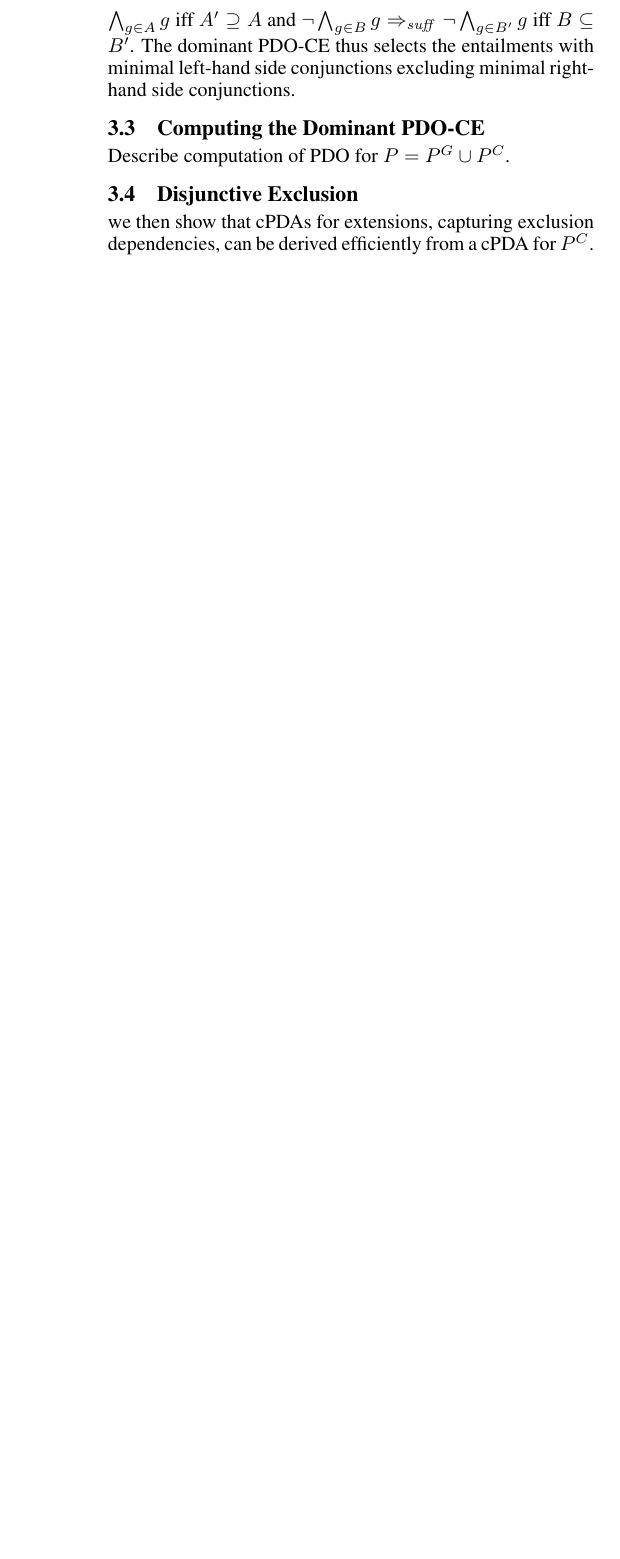
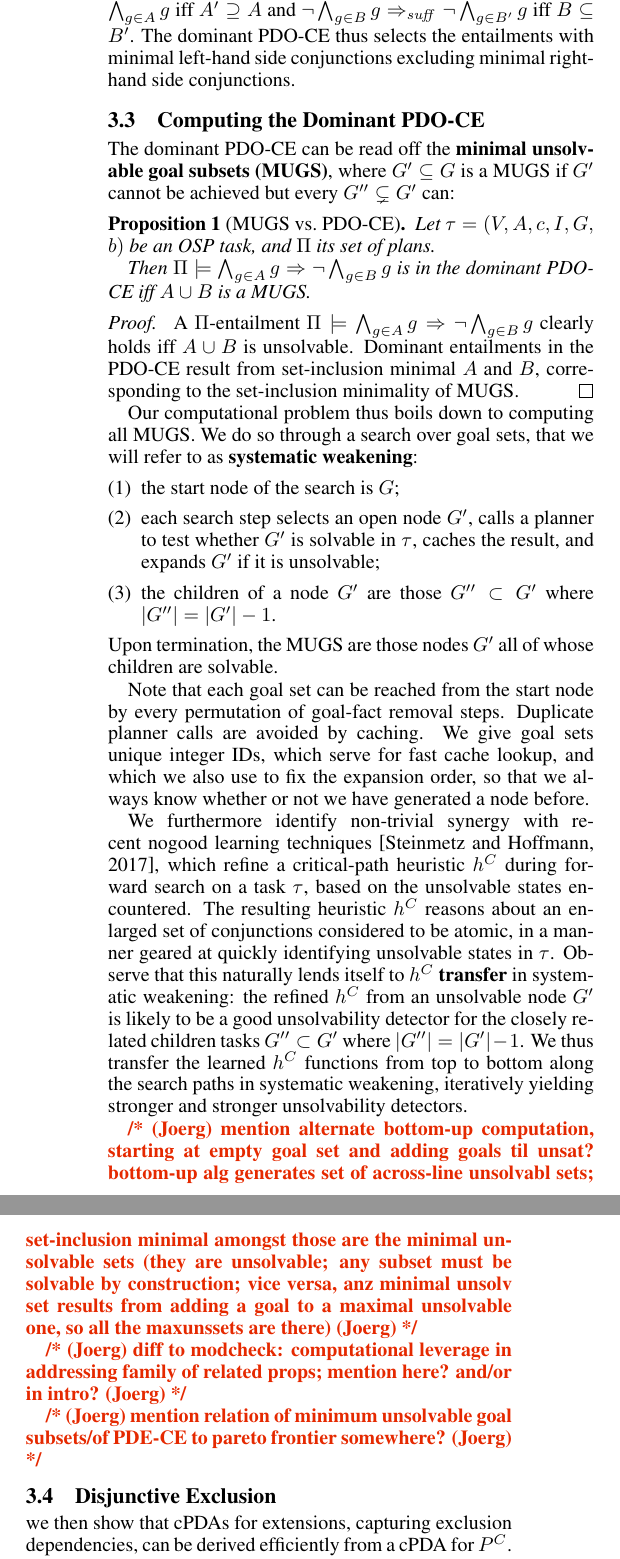
Before and after one commit to KCL-Planning/XPP, a LaTeX paper (papers/IJCAI19/main.tex, which reads papers/IJCAI19/commands.tex, papers/IJCAI19/goaldep.tex): part of one column of page 5 of 8 before the commit and two parts of the columns of page 5 of 9 after it, the two joined at a grey line, cut so that both start at the same text, the shorter picture padded with empty space. Compiled offline with pdfLaTeX.

Commit message:
re-read; small polish; added sec 3.3

```diff
--- a/papers/IJCAI19/commands.tex
+++ b/papers/IJCAI19/commands.tex
@@ -39,7 +39,7 @@ Proof.}\hspace*{0.5em}}{\qed}
 \definecolor{lightblue}{HTML}{007acc}
 
 \newcommand{\commentout}[1]{}
-\newcommand{\defined}[1]{\emph{#1}}
+\newcommand{\defined}[1]{\textbf{#1}}
 
 
 \newcolumntype{L}[1]{>{\raggedright\arraybackslash}p{#1}}
--- a/papers/IJCAI19/goaldep.tex
+++ b/papers/IJCAI19/goaldep.tex
@@ -130,56 +131,133 @@ conjunctions.
 
 
 
-
 \subsection{Computing the Dominant PDO-CE}
 \label{goaldep:computing}
 
-Describe computation of PDO for $\props = \props^{G} \cup \props^{C}$.
+The dominant PDO-CE can be read off the \defined{minimal unsolvable
+  goal subsets (MUGS)}, where $\goal' \subseteq \goal$ is a MUGS if
+$\goal'$ cannot be achieved but every $\goal'' \subsetneq \goal'$ can:
 
-%% \joerg{here's a depth-first algorithm that generates every goal subset
-%%   exactly once. ... hm doesn't work that way we need to know whether
-%%   or not the left-out subsets, below $i$ in the recursive call, are
-%%   solvable ... TBD}
+\begin{proposition}[MUGS vs.\ PDO-CE]
+Let $\task =
+(\vars,\allowbreak\acts,\allowbreak\cost,\allowbreak\init,\allowbreak\goal,\allowbreak\costbound)$
+be an OSP task, and \plans\ its set of plans.
 
-%% Initialize $\cal G :+ \emptyset$; assume $\goal = \{g_1, \dots,
-%% g_n\}$; call Recursive-PDO-CE($\goal$, $1$):
+Then $\entails{\plans}{\bigwedge_{g \in A} g}{\neg \bigwedge_{g \in B}
+  g}$ is in the dominant PDO-CE iff $A \cup B$ is a MUGS.
+\end{proposition}
 
-%% \begin{tabbing}
-%% Bo\=ol Recursive-PDO-CE($G'$, $i$) \{\\
-%% \> \textbf{if} $G'$ is solvable in \task\ \textbf{then return \true\ endif}\\
-%% \> flag := \true\\
-%% \> \textbf{for} \= $j = i \dots n$ where $g_j \in G'$ \textbf{do}\\
-%% \> \> \textbf{if} \= not Recursive-PDO-CE($G' \setminus \{g_j\}$, $j+1$) \textbf{then}\\
-%% \> \> \> flag := \false\\
-%% \> \> \textbf{endif}\\
-%% \> \textbf{endfor}\\
-%% \> \textbf{if} flag \textbf{then} $\cal G := \cal G \cup \{G'\}$\\
-%% \> return \false
-%% \end{tabbing}
+\begin{proof}
+A \plans-entailment $\entails{\plans}{\bigwedge_{g \in A} g}{\neg
+  \bigwedge_{g \in B} g}$ clearly holds iff $A \cup B$ is
+unsolvable. Dominant entailments in the PDO-CE result from
+set-inclusion minimal $A$ and $B$, corresponding to the set-inclusion
+minimality of MUGS.
+\end{proof}
 
+Our computational problem thus boils down to computing all MUGS. We do
+so through a search over goal sets, that we will refer to as
+\defined{systematic weakening}:
+\begin{enumerate}[(1)]
+\item the start node of the search is \goal;
+\item each search step selects an open node $\goal'$, calls a planner
+  to test whether $\goal'$ is solvable in \task, caches the result,
+  and expands $\goal'$ if it is unsolvable;
+\item the children of a node $\goal'$ are those $\goal'' \subset
+  \goal'$ where $|\goal''| = |\goal'|-1$.
+\end{enumerate}
+Upon termination, the MUGS are those nodes $\goal'$ all of whose
+children are solvable.
+
+Note that each goal set can be reached from the start node by every
+permutation of goal-fact removal steps. Duplicate planner calls are
+avoided by caching. We give goal sets unique integer IDs, which serve
+for fast cache lookup, and which we also use to fix the expansion
+order, so that we always know whether or not we have generated a node
+before.
+
+% Rebecca's notes on the implementation:
+%
 %% We fix the order of the goal facts: [g0, g1, …, gn]
 %% Then each goal subsets gets an unique id based on the contained goal facts:
 %% For example the subset [g0, g2] has in binary the id 101. The set bits indicate which goal facts are contained. (This limits our algorithm to 31 soft goals.)
-
+%
 %% During search we cache all results and prune already solved goal subsets based on their id.
 %% The ids induce an expansion order on all possible nodes/subset, such that you always know if node with id1 has been solved before node with id2.
-
-
+%
 %% If we expand a node in the meta search there exist three possible states for the children
 %% (which can easily be generated by setting one of the 1 bits of the parent id to 0 parent: 101 → children 001,100):
-
-
+%
 %% 1: the child node is in the expansion order after its parent → add the node to the openlist
-
+%
 %% 2. the child node is in the expansion oder before its parent:
-
+%
 %%     2.1: the node with the given id exists already→ use this result
-
+%
 %%     2.2: the node does not exists
 %%         reason: a superset of the goal facts has been proved solvable and therefore is not expanded further
 %%         → you know that this node is solvable without running the planner
 
+We furthermore identify non-trivial synergy with recent nogood
+learning techniques \cite{steinmetz:hoffmann:ai-17}, which refine a
+critical-path heuristic \hc\ during forward search on a task \task,
+based on the unsolvable states encountered. The resulting heuristic
+\hc\ reasons about an enlarged set of conjunctions considered to be
+atomic, in a manner geared at quickly identifying unsolvable states in
+\task. Observe that this naturally lends itself to
+\defined{\hc\ transfer} in systematic weakening: the refined \hc\ from
+an unsolvable node $\goal'$ is likely to be a good unsolvability
+detector for the closely related children tasks $\goal'' \subset
+\goal'$ where $|\goal''| = |\goal'|-1$. We thus transfer the learned
+\hc\ functions from top to bottom along the search paths in systematic
+weakening, iteratively yielding stronger and stronger unsolvability
+detectors.
+%
+% Joerg: proably more confusing than helpful
+%
+%% Similarly, we transfer the \defined{clauses} (nogood pruning rules)
+%% learned in this approach, transferring thjose that depend only on the
+%% goals still present in children nodes.
 
+
+\joerg{mention alternate bottom-up computation, starting at empty goal
+  set and adding goals til unsat? bottom-up alg generates set of
+  across-line unsolvabl sets; set-inclusion minimal amongst those are
+  the minimal unsolvable sets (they are unsolvable; any subset must be
+  solvable by construction; vice versa, anz minimal unsolv set results
+  from adding a goal to a maximal unsolvable one, so all the
+  maxunssets are there)}
+
+\joerg{diff to modcheck: computational leverage in addressing family
+  of related props; mention here? and/or in intro?}
+
+\joerg{mention relation of minimum unsolvable goal subsets/of PDE-CE
+  to pareto frontier somewhere?}
+
+
+
+% Joerg email top-down vs bottom-up
+%
+%% Both "top down" as we do now and "bottom up" as you suggest can be
+%% used to identify the minimum unsolvable goal sets (in the bottom-up
+%% case a post-processing step is needed, selecting from the
+%% unsolvable goal sets generated during meta-tree search the
+%% set-inclusion minimal ones; but this step is easy ie polynomial in
+%% the number of goal sets considered).
+%
+%% Which of the two is expected to work better is largely a function
+%% of how large the solvable goal subsets will be. It seems plausible
+%% that one or the other algorithm will often have substantial
+%% advantages. In particular, for severely limited resources one would
+%% expect bottom-up to be better.
+%
+%% So ideally we should experiment with both top-down and
+%% bottom-up. And in practice it would seem quite reasonablee to run
+%% both in parallel, so that a "best-of" also makes a lot of sense
+%% here.
+%
+%% (One can even think about interleaving bottom-up with top-down in
+%% an intelligent way, but that's for future work)
 
 
 
```
Also changed, not shown: papers/IJCAI19/framework.tex (+22 -18 lines), papers/IJCAI19/introduction.tex (+12 -4 lines), papers/IJCAI19/main.tex (+6 -5 lines), papers/IJCAI19/goaldep.tex (28 more changed lines).
